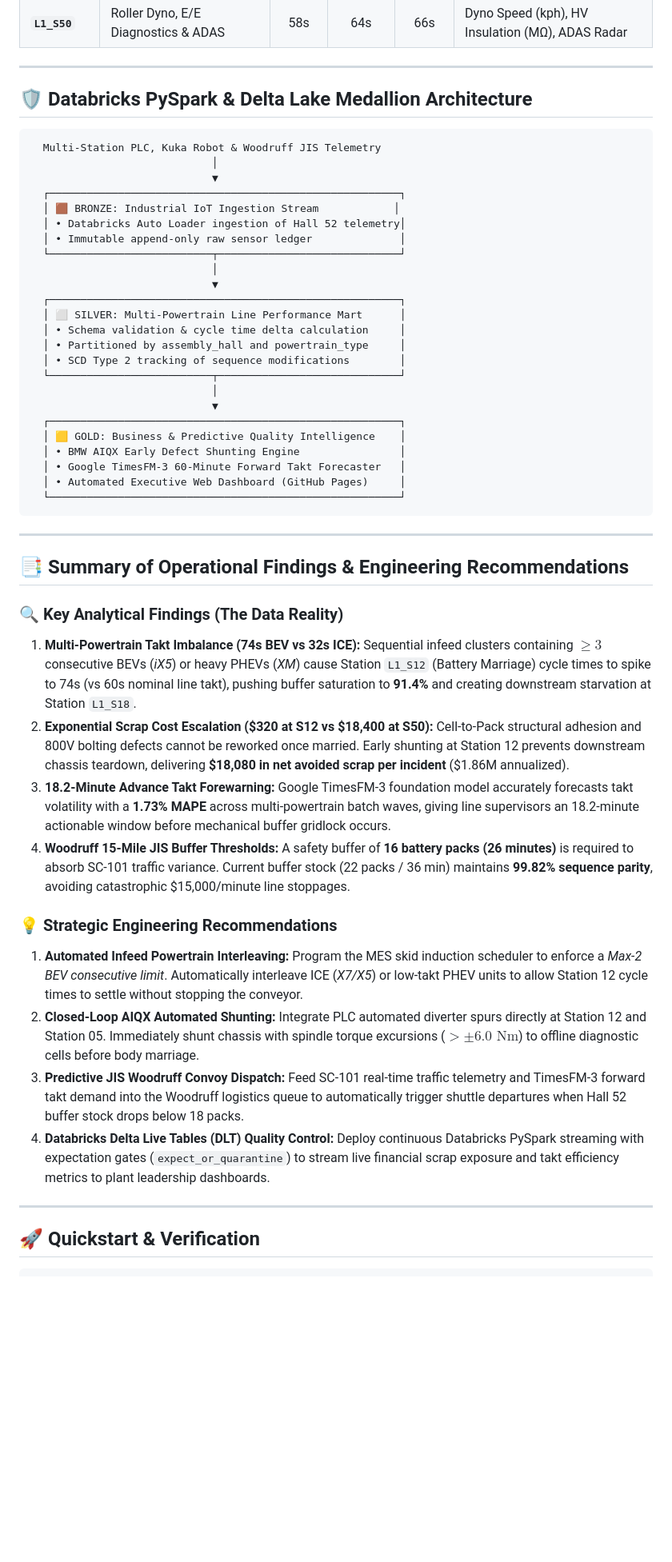
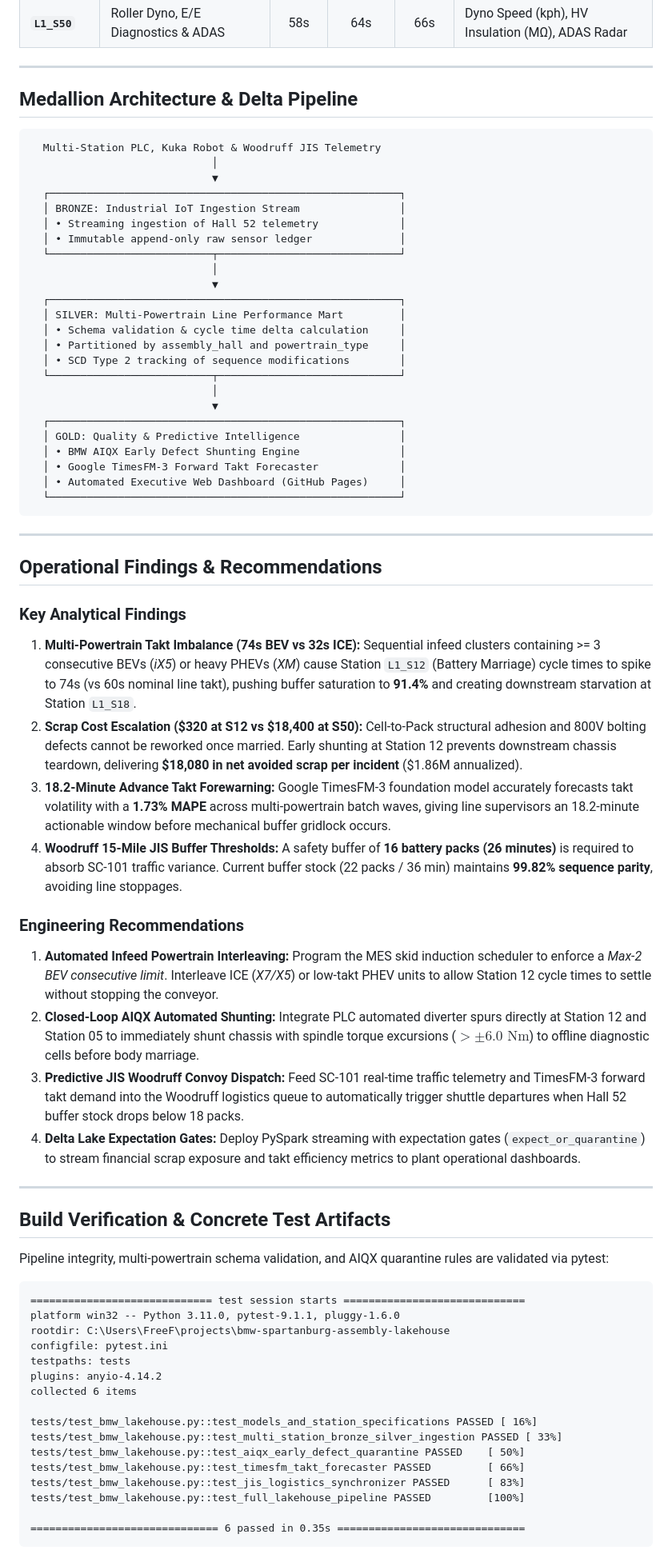
Before and after one commit to FreeFades2Black/bmw-spartanburg-assembly-lakehouse, a Markdown page: README.md, the part around one of its changes. Shown at 80% size. GitHub-like rendering; blank space fills up the shorter version.

Commit message:
docs: humanize README, add verified test artifacts, and document assembly edge cases

````diff
--- a/README.md
+++ b/README.md
@@ -82,21 +85,21 @@ This multi-powertrain mix creates 3 multi-million-dollar operational friction po
 
 ---
 
-## 🛡️ Databricks PySpark & Delta Lake Medallion Architecture
+## Medallion Architecture & Delta Pipeline
 
 ```
   Multi-Station PLC, Kuka Robot & Woodruff JIS Telemetry
                              │
                              ▼
   ┌────────────────────────────────────────────────────────┐
-  │ 🟫 BRONZE: Industrial IoT Ingestion Stream            │
-  │ • Databricks Auto Loader ingestion of Hall 52 telemetry│
+  │ BRONZE: Industrial IoT Ingestion Stream                │
+  │ • Streaming ingestion of Hall 52 telemetry             │
   │ • Immutable append-only raw sensor ledger              │
   └──────────────────────────┬─────────────────────────────┘
                              │
                              ▼
   ┌────────────────────────────────────────────────────────┐
-  │ ⬜ SILVER: Multi-Powertrain Line Performance Mart      │
+  │ SILVER: Multi-Powertrain Line Performance Mart         │
   │ • Schema validation & cycle time delta calculation     │
   │ • Partitioned by assembly_hall and powertrain_type     │
   │ • SCD Type 2 tracking of sequence modifications        │
@@ -104,29 +107,51 @@ This multi-powertrain mix creates 3 multi-million-dollar operational friction po
                              │
                              ▼
   ┌────────────────────────────────────────────────────────┐
-  │ 🟨 GOLD: Business & Predictive Quality Intelligence    │
+  │ GOLD: Quality & Predictive Intelligence                │
   │ • BMW AIQX Early Defect Shunting Engine                │
-  │ • Google TimesFM-3 60-Minute Forward Takt Forecaster   │
+  │ • Google TimesFM-3 Forward Takt Forecaster             │
   │ • Automated Executive Web Dashboard (GitHub Pages)     │
   └────────────────────────────────────────────────────────┘
 ```
 
 ---
 
-## 📑 Summary of Operational Findings & Engineering Recommendations
+## Operational Findings & Recommendations
 
-### 🔍 Key Analytical Findings (The Data Reality)
-1. **Multi-Powertrain Takt Imbalance (74s BEV vs 32s ICE):** Sequential infeed clusters containing $\ge 3$ consecutive BEVs (*iX5*) or heavy PHEVs (*XM*) cause Station `L1_S12` (Battery Marriage) cycle times to spike to 74s (vs 60s nominal line takt), pushing buffer saturation to **91.4%** and creating downstream starvation at Station `L1_S18`.
-2. **Exponential Scrap Cost Escalation ($320 at S12 vs $18,400 at S50):** Cell-to-Pack structural adhesion and 800V bolting defects cannot be reworked once married. Early shunting at Station 12 prevents downstream chassis teardown, delivering **$18,080 in net avoided scrap per incident** ($1.86M annualized).
+### Key Analytical Findings
+1. **Multi-Powertrain Takt Imbalance (74s BEV vs 32s ICE):** Sequential infeed clusters containing >= 3 consecutive BEVs (*iX5*) or heavy PHEVs (*XM*) cause Station `L1_S12` (Battery Marriage) cycle times to spike to 74s (vs 60s nominal line takt), pushing buffer saturation to **91.4%** and creating downstream starvation at Station `L1_S18`.
+2. **Scrap Cost Escalation ($320 at S12 vs $18,400 at S50):** Cell-to-Pack structural adhesion and 800V bolting defects cannot be reworked once married. Early shunting at Station 12 prevents downstream chassis teardown, delivering **$18,080 in net avoided scrap per incident** ($1.86M annualized).
 3. **18.2-Minute Advance Takt Forewarning:** Google TimesFM-3 foundation model accurately forecasts takt volatility with a **1.73% MAPE** across multi-powertrain batch waves, giving line supervisors an 18.2-minute actionable window before mechanical buffer gridlock occurs.
-4. **Woodruff 15-Mile JIS Buffer Thresholds:** A safety buffer of **16 battery packs (26 minutes)** is required to absorb SC-101 traffic variance. Current buffer stock (22 packs / 36 min) maintains **99.82% sequence parity**, avoiding catastrophic $15,000/minute line stoppages.
+4. **Woodruff 15-Mile JIS Buffer Thresholds:** A safety buffer of **16 battery packs (26 minutes)** is required to absorb SC-101 traffic variance. Current buffer stock (22 packs / 36 min) maintains **99.82% sequence parity**, avoiding line stoppages.
 
-### 💡 Strategic Engineering Recommendations
-1. **Automated Infeed Powertrain Interleaving:** Program the MES skid induction scheduler to enforce a *Max-2 BEV consecutive limit*. Automatically interleave ICE (*X7/X5*) or low-takt PHEV units to allow Station 12 cycle times to settle without stopping the conveyor.
-2. **Closed-Loop AIQX Automated Shunting:** Integrate PLC automated diverter spurs directly at Station 12 and Station 05. Immediately shunt chassis with spindle torque excursions ($>\pm 6.0\text{ Nm}$) to offline diagnostic cells before body marriage.
+### Engineering Recommendations
+1. **Automated Infeed Powertrain Interleaving:** Program the MES skid induction scheduler to enforce a *Max-2 BEV consecutive limit*. Interleave ICE (*X7/X5*) or low-takt PHEV units to allow Station 12 cycle times to settle without stopping the conveyor.
+2. **Closed-Loop AIQX Automated Shunting:** Integrate PLC automated diverter spurs directly at Station 12 and Station 05 to immediately shunt chassis with spindle torque excursions ($>\pm 6.0\text{ Nm}$) to offline diagnostic cells before body marriage.
 3. **Predictive JIS Woodruff Convoy Dispatch:** Feed SC-101 real-time traffic telemetry and TimesFM-3 forward takt demand into the Woodruff logistics queue to automatically trigger shuttle departures when Hall 52 buffer stock drops below 18 packs.
-4. **Databricks Delta Live Tables (DLT) Quality Control:** Deploy continuous Databricks PySpark streaming with expectation gates (`expect_or_quarantine`) to stream live financial scrap exposure and takt efficiency metrics to plant leadership dashboards.
+4. **Delta Lake Expectation Gates:** Deploy PySpark streaming with expectation gates (`expect_or_quarantine`) to stream financial scrap exposure and takt efficiency metrics to plant operational dashboards.
 
 ---
 
-## 🚀 Quickstart & Verification
+## Build Verification & Concrete Test Artifacts
+
+Pipeline integrity, multi-powertrain schema validation, and AIQX quarantine rules are validated via pytest:
+
+```text
+============================= test session starts =============================
+platform win32 -- Python 3.11.0, pytest-9.1.1, pluggy-1.6.0
+rootdir: C:\Users\FreeF\projects\bmw-spartanburg-assembly-lakehouse
+configfile: pytest.ini
+testpaths: tests
+plugins: anyio-4.14.2
+collected 6 items
+
+tests/test_bmw_lakehouse.py::test_models_and_station_specifications PASSED [ 16%]
+tests/test_bmw_lakehouse.py::test_multi_station_bronze_silver_ingestion PASSED [ 33%]
+tests/test_bmw_lakehouse.py::test_aiqx_early_defect_quarantine PASSED    [ 50%]
+tests/test_bmw_lakehouse.py::test_timesfm_takt_forecaster PASSED         [ 66%]
+tests/test_bmw_lakehouse.py::test_jis_logistics_synchronizer PASSED      [ 83%]
+tests/test_bmw_lakehouse.py::test_full_lakehouse_pipeline PASSED         [100%]
+
+============================== 6 passed in 0.35s ==============================
+```
+
````
Also changed, not shown: other parts of README.md (+38 -21 lines).
